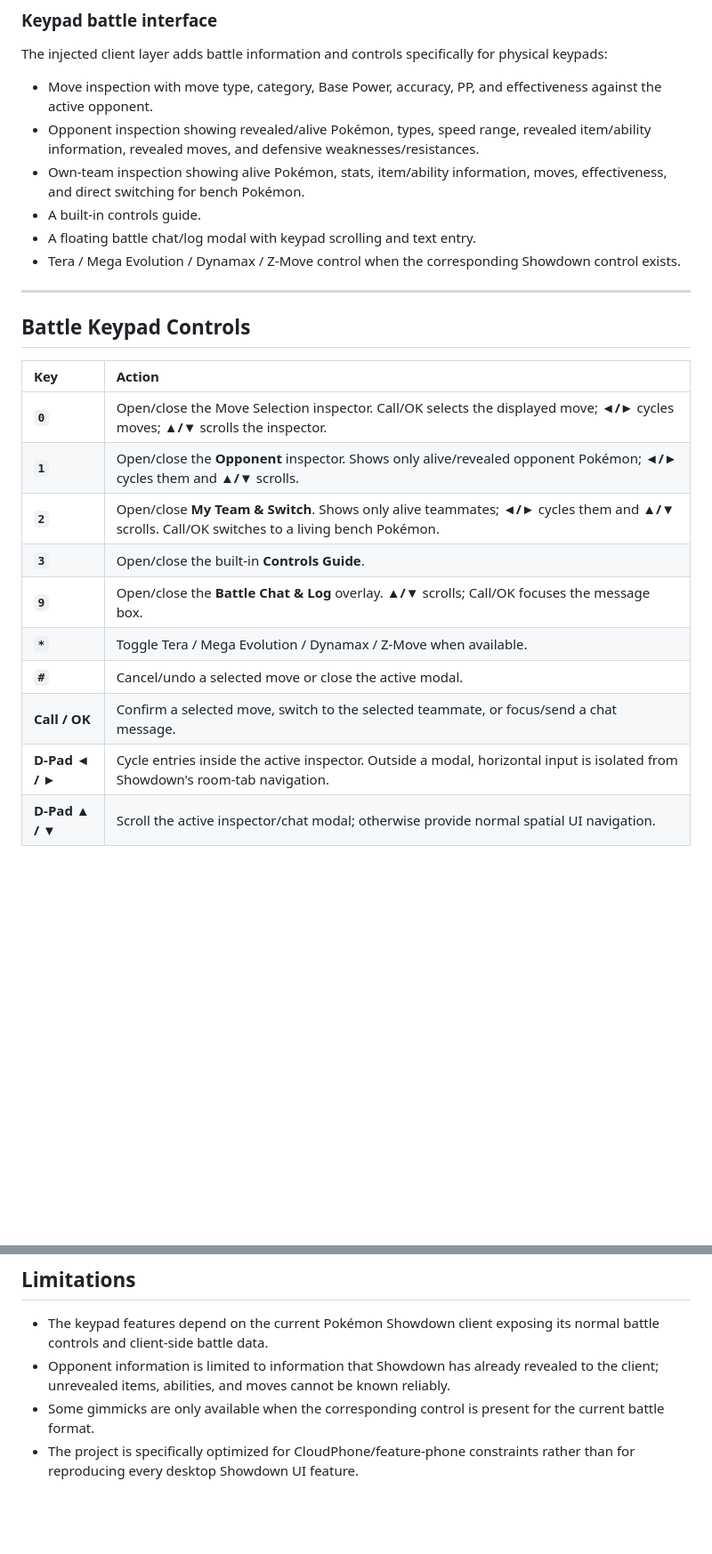
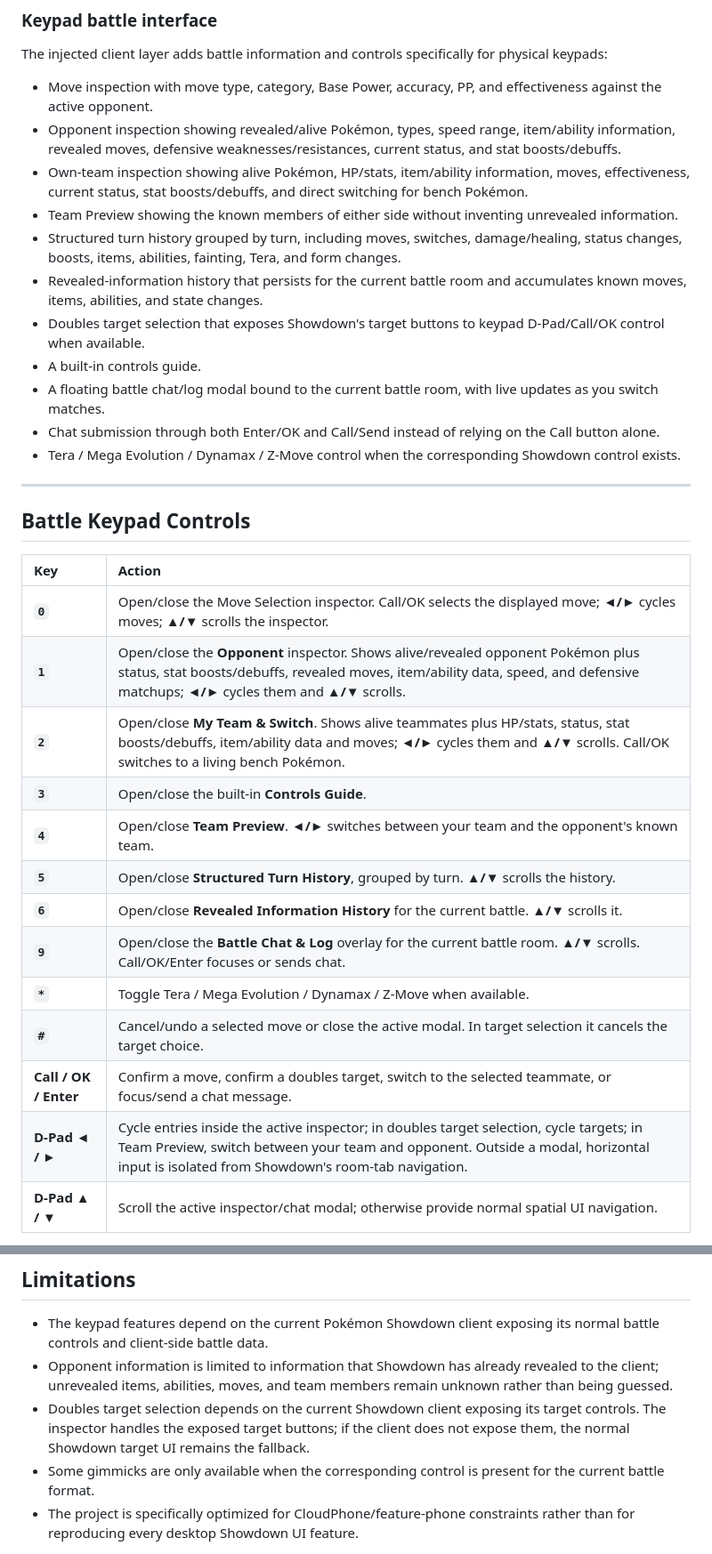
Before and after one commit to arnavgr/cloudphone-pokemon-showdown, a Markdown page: README.md, 2 parts joined by grey strips. Shown at 89% size. GitHub-like rendering; blank space fills up the shorter version.

Commit message:
Document new battle history, team preview, targeting, status tracking, and chat controls

```diff
--- a/README.md
+++ b/README.md
@@ -49,10 +49,15 @@ Known analytics/ad resources are short-circuited with an empty `200 OK` JavaScri
 The injected client layer adds battle information and controls specifically for physical keypads:
 
 - Move inspection with move type, category, Base Power, accuracy, PP, and effectiveness against the active opponent.
-- Opponent inspection showing revealed/alive Pokémon, types, speed range, revealed item/ability information, revealed moves, and defensive weaknesses/resistances.
-- Own-team inspection showing alive Pokémon, stats, item/ability information, moves, effectiveness, and direct switching for bench Pokémon.
+- Opponent inspection showing revealed/alive Pokémon, types, speed range, item/ability information, revealed moves, defensive weaknesses/resistances, current status, and stat boosts/debuffs.
+- Own-team inspection showing alive Pokémon, HP/stats, item/ability information, moves, effectiveness, current status, stat boosts/debuffs, and direct switching for bench Pokémon.
+- Team Preview showing the known members of either side without inventing unrevealed information.
+- Structured turn history grouped by turn, including moves, switches, damage/healing, status changes, boosts, items, abilities, fainting, Tera, and form changes.
+- Revealed-information history that persists for the current battle room and accumulates known moves, items, abilities, and state changes.
+- Doubles target selection that exposes Showdown's target buttons to keypad D-Pad/Call/OK control when available.
 - A built-in controls guide.
-- A floating battle chat/log modal with keypad scrolling and text entry.
+- A floating battle chat/log modal bound to the current battle room, with live updates as you switch matches.
+- Chat submission through both Enter/OK and Call/Send instead of relying on the Call button alone.
 - Tera / Mega Evolution / Dynamax / Z-Move control when the corresponding Showdown control exists.
 
 ---
@@ -62,14 +67,17 @@ The injected client layer adds battle information and controls specifically for
 | Key | Action |
 | :--- | :--- |
 | **`0`** | Open/close the Move Selection inspector. Call/OK selects the displayed move; **◄/►** cycles moves; **▲/▼** scrolls the inspector. |
-| **`1`** | Open/close the **Opponent** inspector. Shows only alive/revealed opponent Pokémon; **◄/►** cycles them and **▲/▼** scrolls. |
-| **`2`** | Open/close **My Team & Switch**. Shows only alive teammates; **◄/►** cycles them and **▲/▼** scrolls. Call/OK switches to a living bench Pokémon. |
+| **`1`** | Open/close the **Opponent** inspector. Shows alive/revealed opponent Pokémon plus status, stat boosts/debuffs, revealed moves, item/ability data, speed, and defensive matchups; **◄/►** cycles them and **▲/▼** scrolls. |
+| **`2`** | Open/close **My Team & Switch**. Shows alive teammates plus HP/stats, status, stat boosts/debuffs, item/ability data and moves; **◄/►** cycles them and **▲/▼** scrolls. Call/OK switches to a living bench Pokémon. |
 | **`3`** | Open/close the built-in **Controls Guide**. |
-| **`9`** | Open/close the **Battle Chat & Log** overlay. **▲/▼** scrolls; Call/OK focuses the message box. |
+| **`4`** | Open/close **Team Preview**. **◄/►** switches between your team and the opponent's known team. |
+| **`5`** | Open/close **Structured Turn History**, grouped by turn. **▲/▼** scrolls the history. |
+| **`6`** | Open/close **Revealed Information History** for the current battle. **▲/▼** scrolls it. |
+| **`9`** | Open/close the **Battle Chat & Log** overlay for the current battle room. **▲/▼** scrolls. Call/OK/Enter focuses or sends chat. |
 | **`*`** | Toggle Tera / Mega Evolution / Dynamax / Z-Move when available. |
-| **`#`** | Cancel/undo a selected move or close the active modal. |
-| **Call / OK** | Confirm a selected move, switch to the selected teammate, or focus/send a chat message. |
-| **D-Pad ◄ / ►** | Cycle entries inside the active inspector. Outside a modal, horizontal input is isolated from Showdown's room-tab navigation. |
+| **`#`** | Cancel/undo a selected move or close the active modal. In target selection it cancels the target choice. |
+| **Call / OK / Enter** | Confirm a move, confirm a doubles target, switch to the selected teammate, or focus/send a chat message. |
+| **D-Pad ◄ / ►** | Cycle entries inside the active inspector; in doubles target selection, cycle targets; in Team Preview, switch between your team and opponent. Outside a modal, horizontal input is isolated from Showdown's room-tab navigation. |
 | **D-Pad ▲ / ▼** | Scroll the active inspector/chat modal; otherwise provide normal spatial UI navigation. |
 
 The `1` and `2` inspection menus intentionally filter out fainted Pokémon. The `2` menu can directly switch to a living bench Pokémon; the currently active Pokémon is shown for inspection but cannot be switched into itself.
@@ -210,7 +231,8 @@ The Worker removes `content-length` and `content-encoding` from modified HTML re
 ## Limitations
 
 - The keypad features depend on the current Pokémon Showdown client exposing its normal battle controls and client-side battle data.
-- Opponent information is limited to information that Showdown has already revealed to the client; unrevealed items, abilities, and moves cannot be known reliably.
+- Opponent information is limited to information that Showdown has already revealed to the client; unrevealed items, abilities, moves, and team members remain unknown rather than being guessed.
+- Doubles target selection depends on the current Showdown client exposing its target controls. The inspector handles the exposed target buttons; if the client does not expose them, the normal Showdown target UI remains the fallback.
 - Some gimmicks are only available when the corresponding control is present for the current battle format.
 - The project is specifically optimized for CloudPhone/feature-phone constraints rather than for reproducing every desktop Showdown UI feature.
 
```
Also changed, not shown: other parts of README.md (+13 -0 lines).
